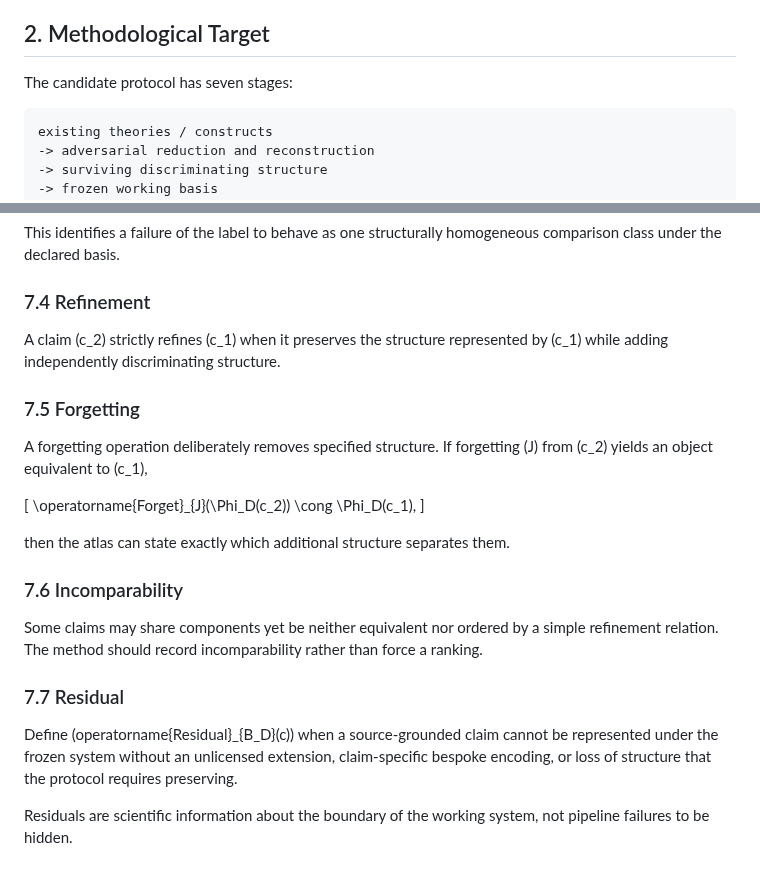
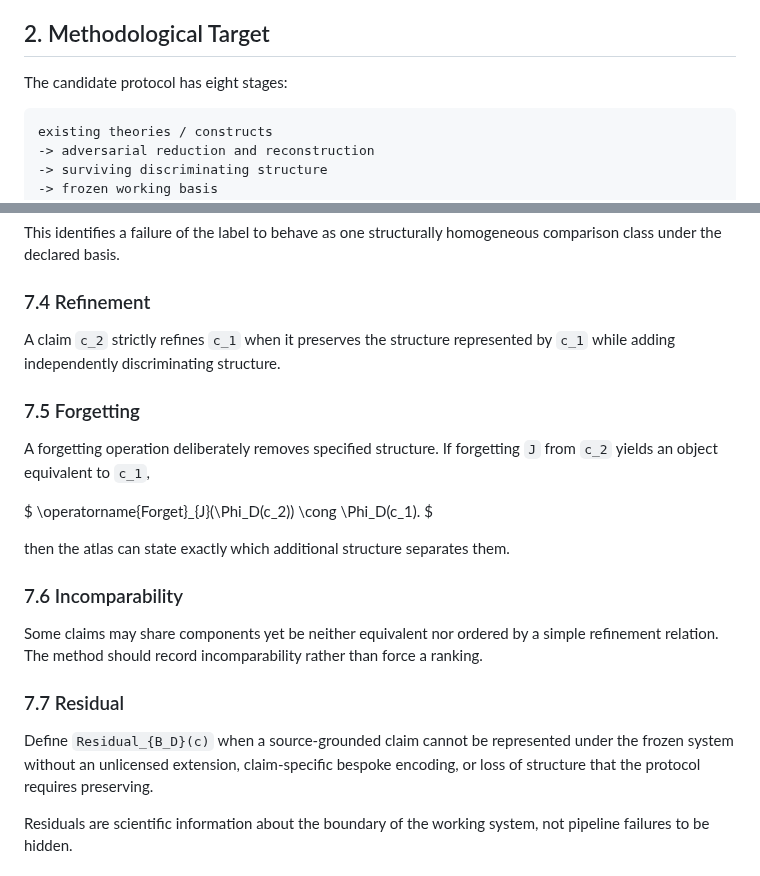
Before and after one commit to rinsakamo/relay-theory, a Markdown page: paper/paper-0-method-protocol-v0.1.md, 2 parts joined by grey strips. GitHub-like rendering.

Commit message:
Paper 0 #237: clean v0.1 notation

````diff
--- a/paper/paper-0-method-protocol-v0.1.md
+++ b/paper/paper-0-method-protocol-v0.1.md
@@ -32,7 +32,7 @@ The proposal treats construct names as provenance to be restored after analysis
 
 ## 2. Methodological Target
 
-The candidate protocol has seven stages:
+The candidate protocol has eight stages:
 
 ```text
 existing theories / constructs
@@ -224,17 +224,17 @@ This identifies a failure of the label to behave as one structurally homogeneous
 
 ### 7.4 Refinement
 
-A claim (c_2) strictly refines (c_1) when it preserves the structure represented by (c_1) while adding independently discriminating structure.
+A claim `c_2` strictly refines `c_1` when it preserves the structure represented by `c_1` while adding independently discriminating structure.
 
 ### 7.5 Forgetting
 
-A forgetting operation deliberately removes specified structure. If forgetting (J) from (c_2) yields an object equivalent to (c_1),
+A forgetting operation deliberately removes specified structure. If forgetting `J` from `c_2` yields an object equivalent to `c_1`,
 
-[
+$
 \operatorname{Forget}_{J}(\Phi_D(c_2))
 \cong
-\Phi_D(c_1),
-]
+\Phi_D(c_1).
+$
 
 then the atlas can state exactly which additional structure separates them.
 
@@ -244,7 +244,7 @@ Some claims may share components yet be neither equivalent nor ordered by a simp
 
 ### 7.7 Residual
 
-Define (operatorname{Residual}_{B_D}(c)) when a source-grounded claim cannot be represented under the frozen system without an unlicensed extension, claim-specific bespoke encoding, or loss of structure that the protocol requires preserving.
+Define `Residual_{B_D}(c)` when a source-grounded claim cannot be represented under the frozen system without an unlicensed extension, claim-specific bespoke encoding, or loss of structure that the protocol requires preserving.
 
 Residuals are scientific information about the boundary of the working system, not pipeline failures to be hidden.
 
````
Also changed, not shown: other parts of paper/paper-0-method-protocol-v0.1.md (+15 -15 lines).
